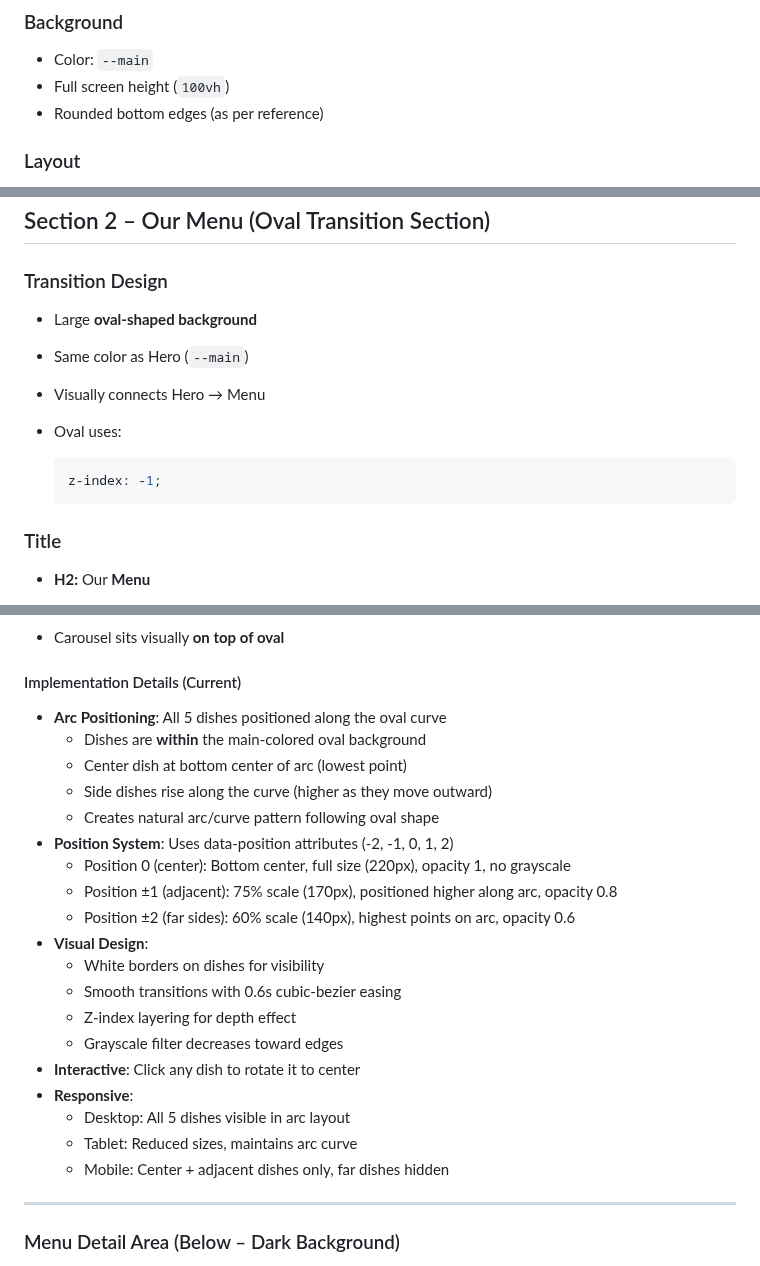
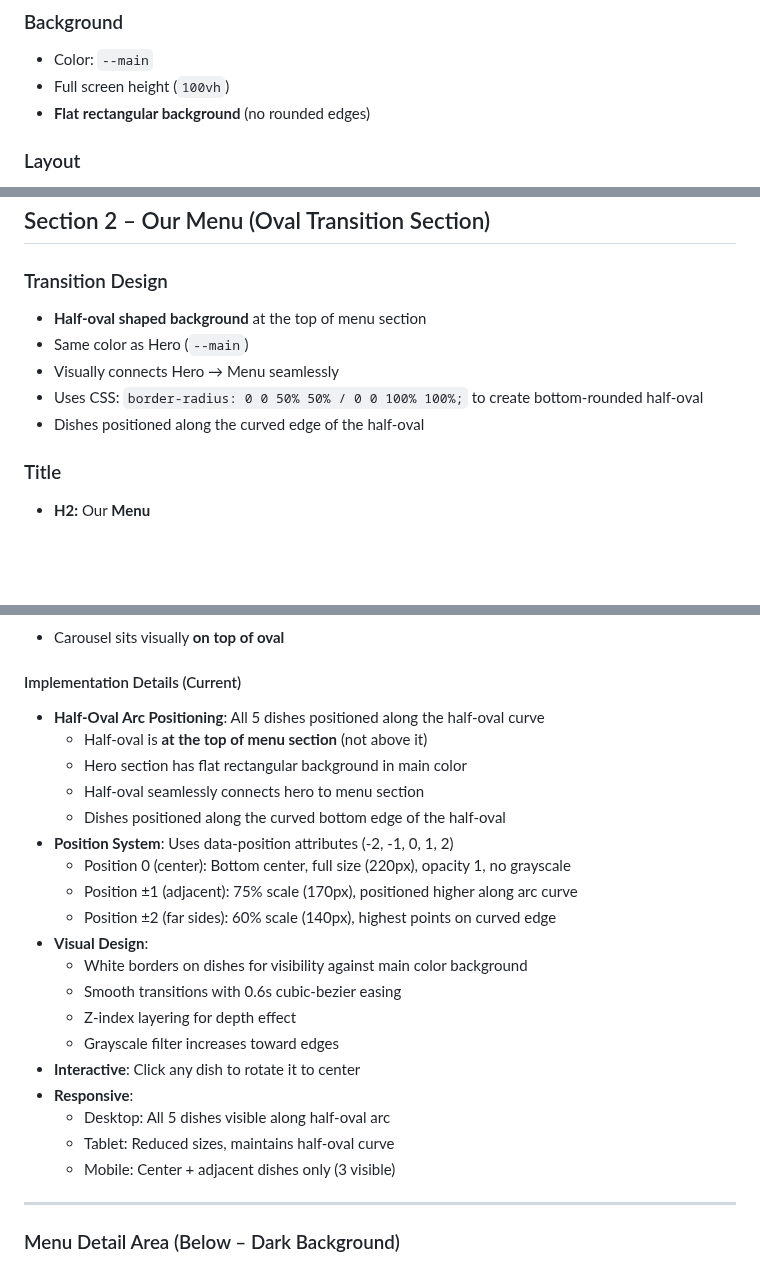
Before and after one commit to Mhakim38/APB_LandingPage, a Markdown page: src/Read_This_Agent.md, 3 parts joined by grey strips. Rendered like a GitHub page; blank space fills up the shorter version.

Commit message:
docs: update PRD with half-oval transition implementation

````diff
--- a/src/Read_This_Agent.md
+++ b/src/Read_This_Agent.md
@@ -74,7 +74,7 @@
 
 * Color: `--main`
 * Full screen height (`100vh`)
-* Rounded bottom edges (as per reference)
+* **Flat rectangular background** (no rounded edges)
 
 ### Layout
 
@@ -107,14 +107,11 @@
 
 ### Transition Design
 
-* Large **oval-shaped background**
+* **Half-oval shaped background** at the top of menu section
 * Same color as Hero (`--main`)
-* Visually connects Hero → Menu
-* Oval uses:
-
-  ```css
-  z-index: -1;
-  ```
+* Visually connects Hero → Menu seamlessly
+* Uses CSS: `border-radius: 0 0 50% 50% / 0 0 100% 100%;` to create bottom-rounded half-oval
+* Dishes positioned along the curved edge of the half-oval
 
 ### Title
 
@@ -143,25 +140,25 @@
 
 #### Implementation Details (Current)
 
-* **Arc Positioning**: All 5 dishes positioned along the oval curve
-  * Dishes are **within** the main-colored oval background
-  * Center dish at bottom center of arc (lowest point)
-  * Side dishes rise along the curve (higher as they move outward)
-  * Creates natural arc/curve pattern following oval shape
+* **Half-Oval Arc Positioning**: All 5 dishes positioned along the half-oval curve
+  * Half-oval is **at the top of menu section** (not above it)
+  * Hero section has flat rectangular background in main color
+  * Half-oval seamlessly connects hero to menu section
+  * Dishes positioned along the curved bottom edge of the half-oval
 * **Position System**: Uses data-position attributes (-2, -1, 0, 1, 2)
   * Position 0 (center): Bottom center, full size (220px), opacity 1, no grayscale
-  * Position ±1 (adjacent): 75% scale (170px), positioned higher along arc, opacity 0.8
-  * Position ±2 (far sides): 60% scale (140px), highest points on arc, opacity 0.6
+  * Position ±1 (adjacent): 75% scale (170px), positioned higher along arc curve
+  * Position ±2 (far sides): 60% scale (140px), highest points on curved edge
 * **Visual Design**:
-  * White borders on dishes for visibility
+  * White borders on dishes for visibility against main color background
   * Smooth transitions with 0.6s cubic-bezier easing
   * Z-index layering for depth effect
-  * Grayscale filter decreases toward edges
+  * Grayscale filter increases toward edges
 * **Interactive**: Click any dish to rotate it to center
 * **Responsive**:
-  * Desktop: All 5 dishes visible in arc layout
-  * Tablet: Reduced sizes, maintains arc curve
-  * Mobile: Center + adjacent dishes only, far dishes hidden
+  * Desktop: All 5 dishes visible along half-oval arc
+  * Tablet: Reduced sizes, maintains half-oval curve
+  * Mobile: Center + adjacent dishes only (3 visible)
 
 ---
 
````
